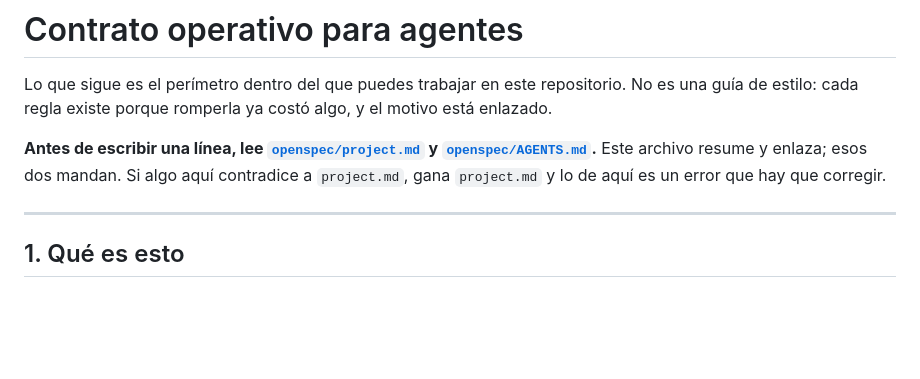
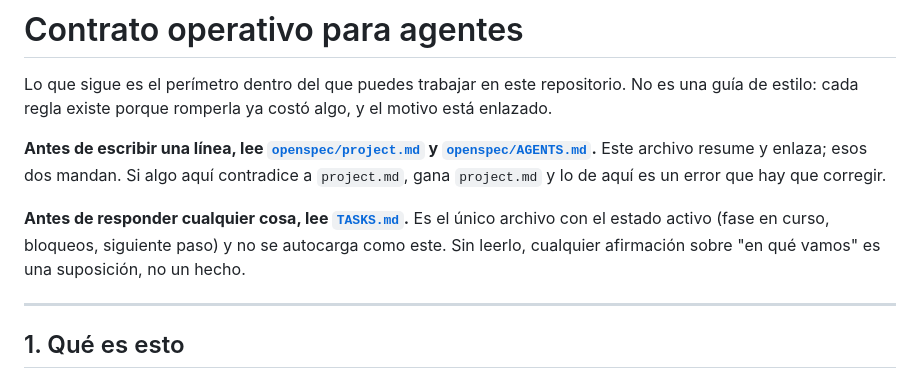
Before and after one commit to Jordy-Lv/InformeGerencialSETI, a Markdown page: CLAUDE.md, the part around the change. GitHub-like rendering; blank space fills up the shorter version.

Commit message:
CLAUDE.md: instruye leer TASKS.md al empezar cada sesión
CLAUDE.md se autocarga en cada sesión de Claude Code; TASKS.md no.
Sin esta línea, el estado activo de las fases quedaba disponible solo
si alguien se acordaba de pedirlo explícitamente.

Co-Authored-By: Claude Sonnet 5 <noreply@anthropic.com>

```diff
--- a/CLAUDE.md
+++ b/CLAUDE.md
@@ -8,6 +8,11 @@ costó algo, y el motivo está enlazado.
 y [`openspec/AGENTS.md`](openspec/AGENTS.md).** Este archivo resume y enlaza;
 esos dos mandan. Si algo aquí contradice a `project.md`, gana `project.md` y
 lo de aquí es un error que hay que corregir.
+
+**Antes de responder cualquier cosa, lee [`TASKS.md`](TASKS.md).** Es el
+único archivo con el estado activo (fase en curso, bloqueos, siguiente
+paso) y no se autocarga como este. Sin leerlo, cualquier afirmación sobre
+"en qué vamos" es una suposición, no un hecho.
 
 ---
 
```
